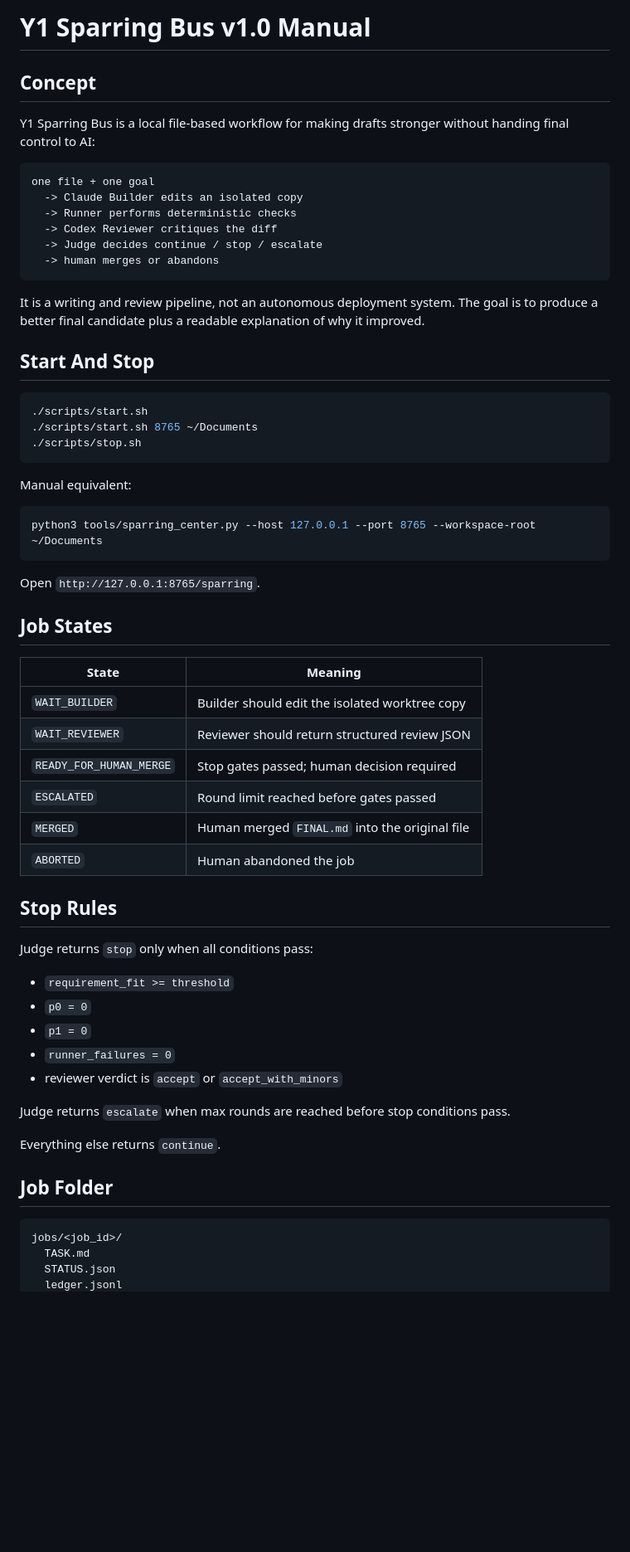
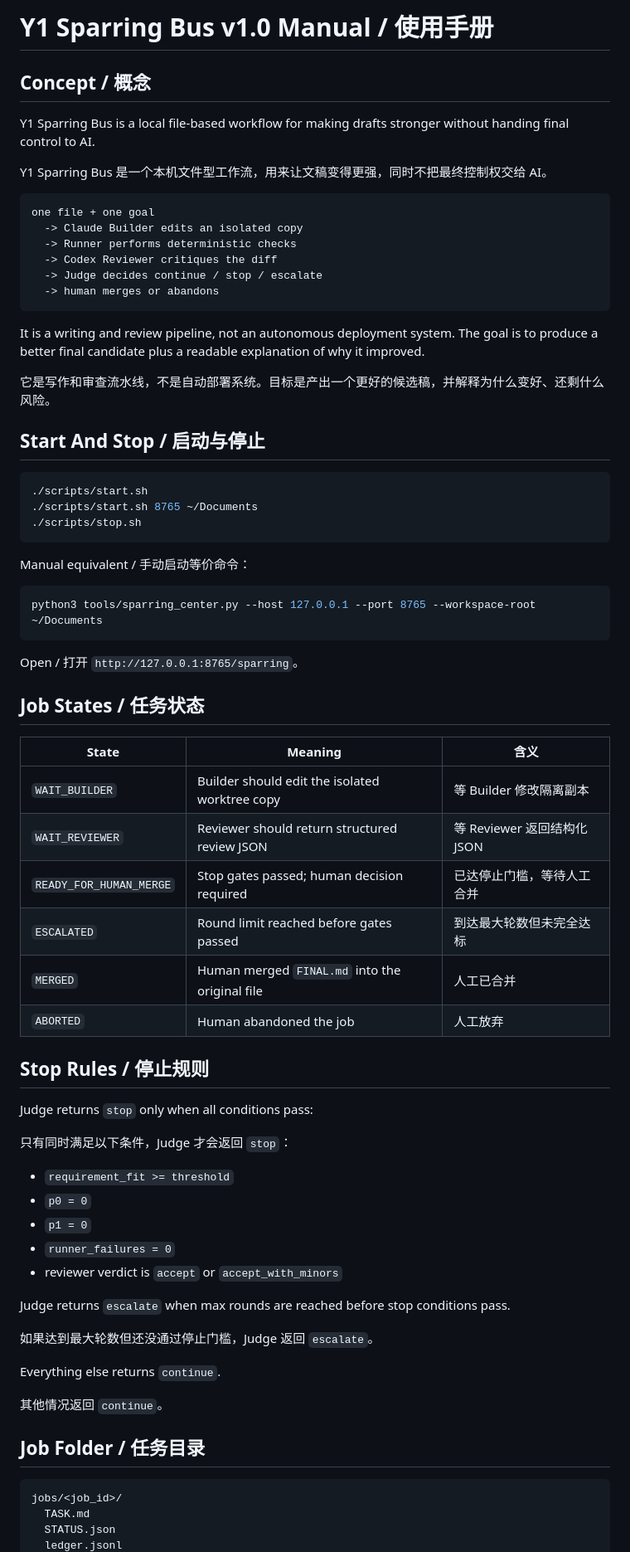
Before and after one commit to qq77666766-byte/y1-sparring-bus, a Markdown page: docs/MANUAL.md, the part around one of its changes. Shown at 83% size. Drawn GitHub-style; blank space fills up the shorter version.

````diff
--- a/docs/MANUAL.md
+++ b/docs/MANUAL.md
@@ -1,8 +1,10 @@
-# Y1 Sparring Bus v1.0 Manual
+# Y1 Sparring Bus v1.0 Manual / 使用手册
 
-## Concept
+## Concept / 概念
 
-Y1 Sparring Bus is a local file-based workflow for making drafts stronger without handing final control to AI:
+Y1 Sparring Bus is a local file-based workflow for making drafts stronger without handing final control to AI.
+
+Y1 Sparring Bus 是一个本机文件型工作流，用来让文稿变得更强，同时不把最终控制权交给 AI。
 
 ```text
 one file + one goal
@@ -15,7 +17,9 @@ one file + one goal
 
 It is a writing and review pipeline, not an autonomous deployment system. The goal is to produce a better final candidate plus a readable explanation of why it improved.
 
-## Start And Stop
+它是写作和审查流水线，不是自动部署系统。目标是产出一个更好的候选稿，并解释为什么变好、还剩什么风险。
+
+## Start And Stop / 启动与停止
 
 ```bash
 ./scripts/start.sh
@@ -23,28 +27,30 @@ It is a writing and review pipeline, not an autonomous deployment system. The go
 ./scripts/stop.sh
 ```
 
-Manual equivalent:
+Manual equivalent / 手动启动等价命令：
 
 ```bash
 python3 tools/sparring_center.py --host 127.0.0.1 --port 8765 --workspace-root ~/Documents
 ```
 
-Open `http://127.0.0.1:8765/sparring`.
+Open / 打开 `http://127.0.0.1:8765/sparring`。
 
-## Job States
+## Job States / 任务状态
 
-| State | Meaning |
-|---|---|
-| `WAIT_BUILDER` | Builder should edit the isolated worktree copy |
-| `WAIT_REVIEWER` | Reviewer should return structured review JSON |
-| `READY_FOR_HUMAN_MERGE` | Stop gates passed; human decision required |
-| `ESCALATED` | Round limit reached before gates passed |
-| `MERGED` | Human merged `FINAL.md` into the original file |
-| `ABORTED` | Human abandoned the job |
+| State | Meaning | 含义 |
+|---|---|---|
+| `WAIT_BUILDER` | Builder should edit the isolated worktree copy | 等 Builder 修改隔离副本 |
+| `WAIT_REVIEWER` | Reviewer should return structured review JSON | 等 Reviewer 返回结构化 JSON |
+| `READY_FOR_HUMAN_MERGE` | Stop gates passed; human decision required | 已达停止门槛，等待人工合并 |
+| `ESCALATED` | Round limit reached before gates passed | 到达最大轮数但未完全达标 |
+| `MERGED` | Human merged `FINAL.md` into the original file | 人工已合并 |
+| `ABORTED` | Human abandoned the job | 人工放弃 |
 
-## Stop Rules
+## Stop Rules / 停止规则
 
 Judge returns `stop` only when all conditions pass:
+
+只有同时满足以下条件，Judge 才会返回 `stop`：
 
 - `requirement_fit >= threshold`
 - `p0 = 0`
@@ -54,9 +60,13 @@ Judge returns `stop` only when all conditions pass:
 
 Judge returns `escalate` when max rounds are reached before stop conditions pass.
 
+如果达到最大轮数但还没通过停止门槛，Judge 返回 `escalate`。
+
 Everything else returns `continue`.
 
-## Job Folder
+其他情况返回 `continue`。
+
+## Job Folder / 任务目录
 
 ```text
 jobs/<job_id>/
````
Also changed, not shown: other parts of docs/MANUAL.md (+52 -24 lines).
